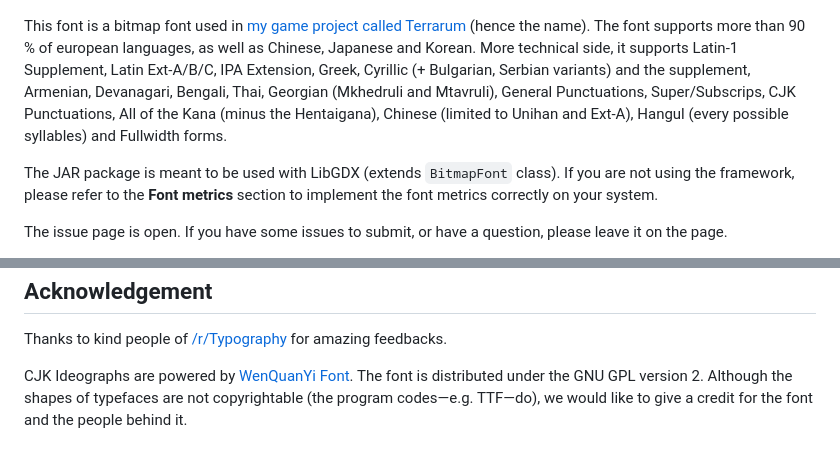
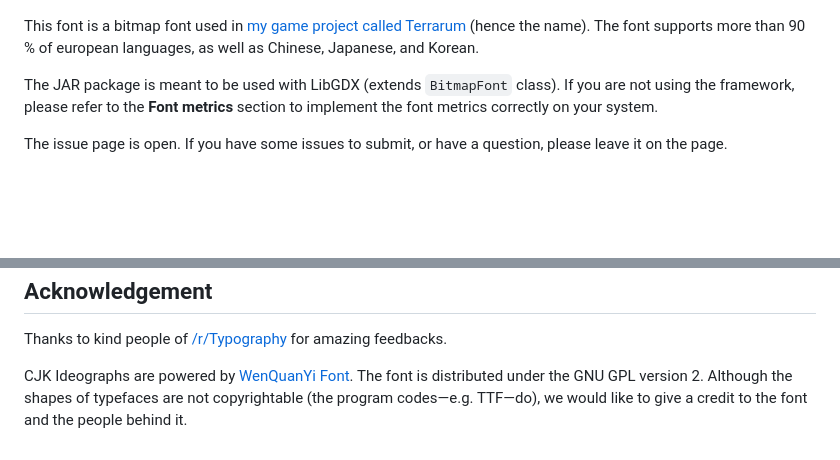
Before and after one commit to curioustorvald/Terrarum-sans-bitmap, a Markdown page: README.md, 2 parts joined by grey strips. GitHub-like rendering; blank space fills up the shorter version.

````diff
--- a/README.md
+++ b/README.md
@@ -2,7 +2,7 @@
 
 ![Font sample — necessary information in this image is also provided below.](demo.PNG)
 
-This font is a bitmap font used in [my game project called Terrarum](https://github.com/minjaesong/Terrarum) (hence the name). The font supports more than 90 % of european languages, as well as Chinese, Japanese and Korean. More technical side, it supports Latin-1 Supplement, Latin Ext-A/B/C, IPA Extension, Greek, Cyrillic (+ Bulgarian, Serbian variants) and the supplement, Armenian, Devanagari, Bengali, Thai, Georgian (Mkhedruli and Mtavruli), General Punctuations, Super/Subscrips, CJK Punctuations, All of the Kana (minus the Hentaigana), Chinese (limited to Unihan and Ext-A), Hangul (every possible syllables) and Fullwidth forms.
+This font is a bitmap font used in [my game project called Terrarum](https://github.com/minjaesong/Terrarum) (hence the name). The font supports more than 90 % of european languages, as well as Chinese, Japanese, and Korean.
 
 The JAR package is meant to be used with LibGDX (extends ```BitmapFont``` class). If you are not using the framework, please refer to the __Font metrics__ section to implement the font metrics correctly on your system.
 
@@ -97,4 +97,4 @@ Please refer to [CONTRIBUTING.md](https://github.com/minjaesong/Terrarum-sans-bi
 
 Thanks to kind people of [/r/Typography](https://www.reddit.com/r/typography/) for amazing feedbacks.
 
-CJK Ideographs are powered by [WenQuanYi Font](http://wenq.org/wqy2/index.cgi?BitmapSong). The font is distributed under the GNU GPL version 2. Although the shapes of typefaces are not copyrightable (the program codes—e.g. TTF—do), we would like to give a credit for the font and the people behind it.
+CJK Ideographs are powered by [WenQuanYi Font](http://wenq.org/wqy2/index.cgi?BitmapSong). The font is distributed under the GNU GPL version 2. Although the shapes of typefaces are not copyrightable (the program codes—e.g. TTF—do), we would like to give a credit to the font and the people behind it.
````
